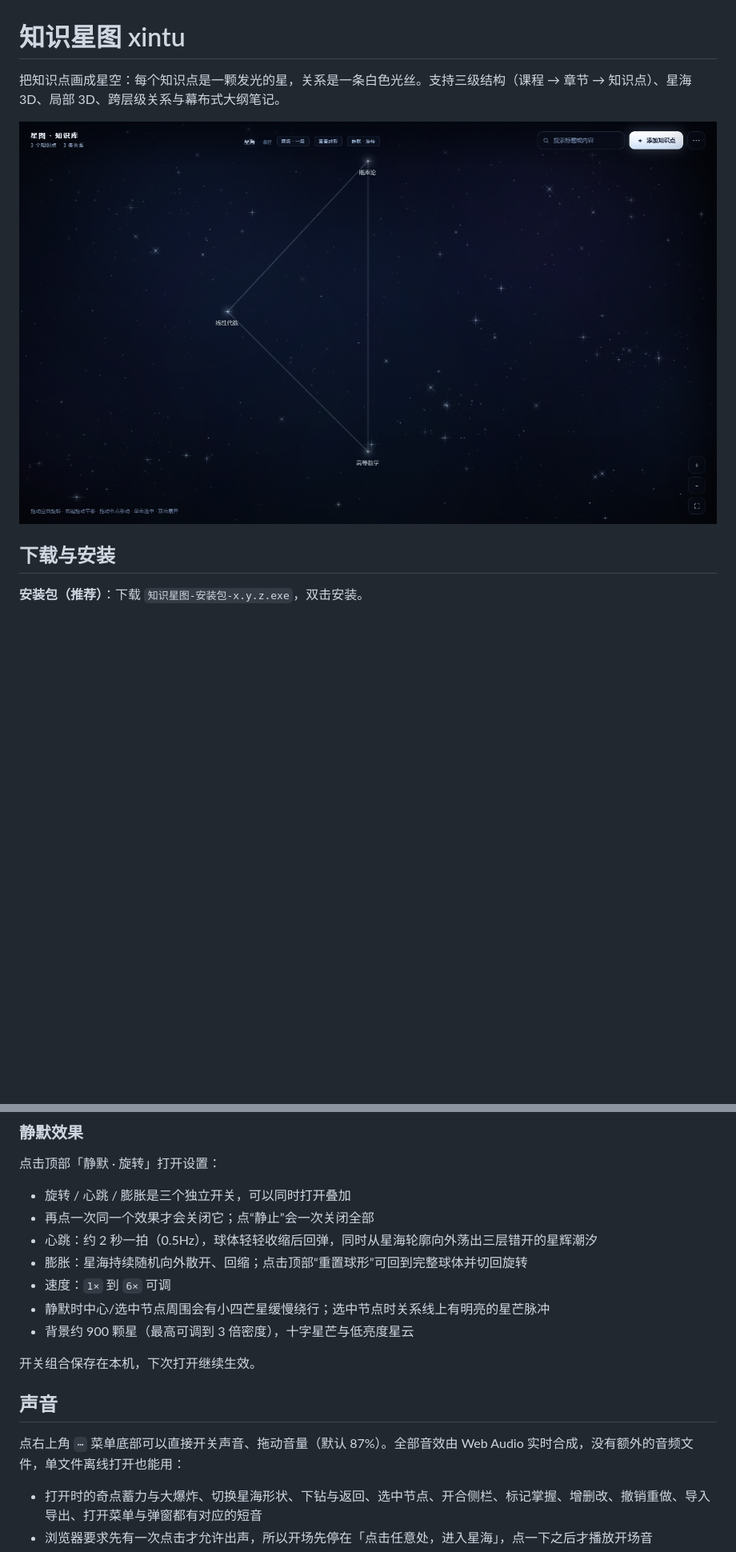
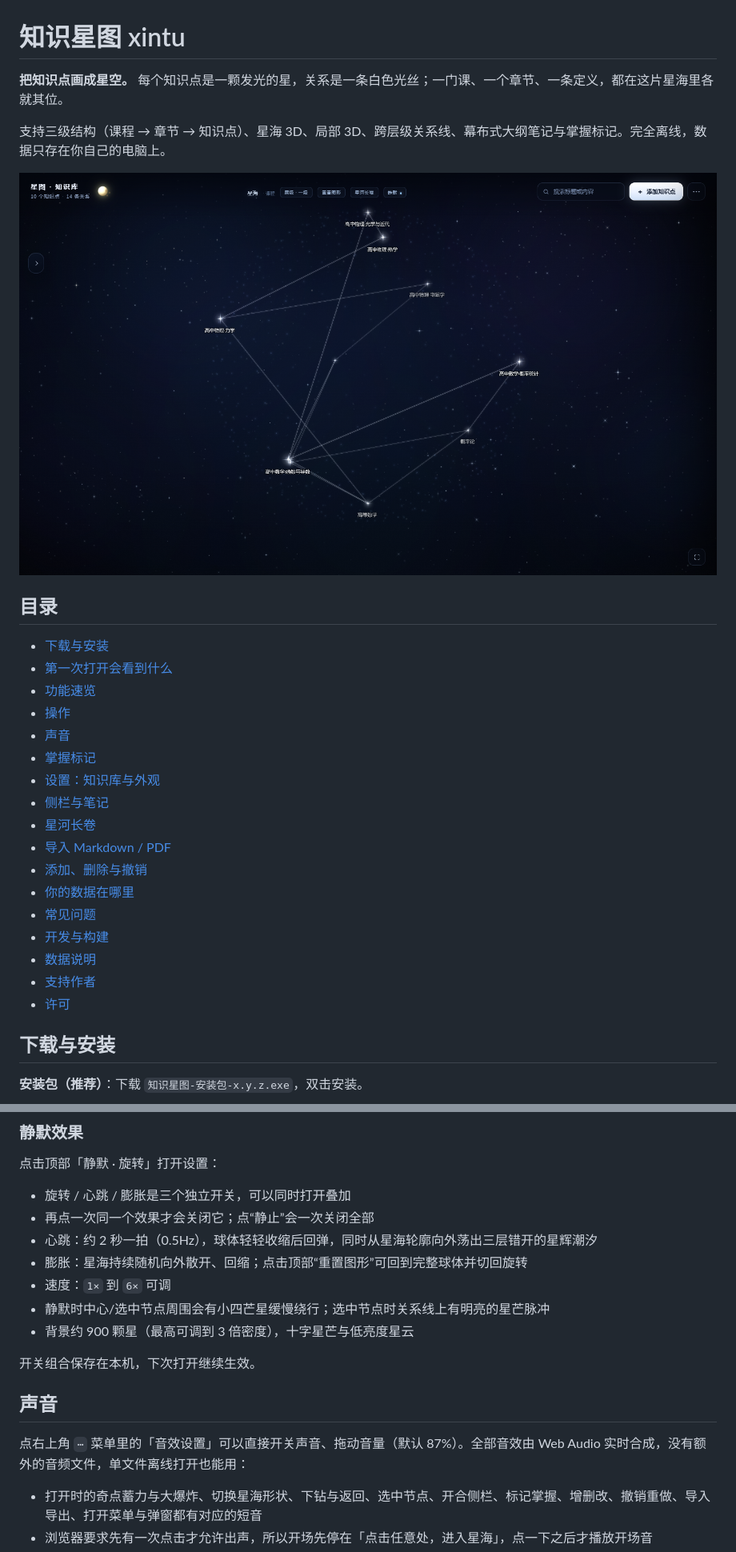
Before and after one commit to canik11/xingtu, a Markdown page: README.md, 2 parts joined by grey strips. Shown at 80% size. Drawn GitHub-style; pictures changed too: preview.png (deleted), screenshots/01-starmap.png (added); blank space fills up the shorter version.

```diff
--- a/README.md
+++ b/README.md
@@ -1,8 +1,30 @@
 # 知识星图 xintu
 
-把知识点画成星空：每个知识点是一颗发光的星，关系是一条白色光丝。支持三级结构（课程 → 章节 → 知识点）、星海 3D、局部 3D、跨层级关系与幕布式大纲笔记。
+**把知识点画成星空。** 每个知识点是一颗发光的星，关系是一条白色光丝；一门课、一个章节、一条定义，都在这片星海里各就其位。
 
-![知识星图预览](preview.png)
+支持三级结构（课程 → 章节 → 知识点）、星海 3D、局部 3D、跨层级关系线、幕布式大纲笔记与掌握标记。完全离线，数据只存在你自己的电脑上。
+
+![知识星图：10 个示例知识点铺成一整片星海](screenshots/01-starmap.png)
+
+## 目录
+
+- [下载与安装](#下载与安装)
+- [第一次打开会看到什么](#第一次打开会看到什么)
+- [功能速览](#功能速览)
+- [操作](#操作)
+- [声音](#声音)
+- [掌握标记](#掌握标记)
+- [设置：知识库与外观](#设置知识库与外观)
+- [侧栏与笔记](#侧栏与笔记)
+- [星河长卷](#星河长卷)
+- [导入 Markdown / PDF](#导入-markdown--pdf)
+- [添加、删除与撤销](#添加删除与撤销)
+- [你的数据在哪里](#你的数据在哪里)
+- [常见问题](#常见问题)
+- [开发与构建](#开发与构建)
+- [数据说明](#数据说明)
+- [支持作者](#支持作者)
+- [许可](#许可)
 
 ## 下载与安装
 
@@ -80,7 +136,7 @@
 - 旋转 / 心跳 / 膨胀是三个独立开关，可以同时打开叠加
 - 再点一次同一个效果才会关闭它；点“静止”会一次关闭全部
 - 心跳：约 2 秒一拍（0.5Hz），球体轻轻收缩后回弹，同时从星海轮廓向外荡出三层错开的星辉潮汐
-- 膨胀：星海持续随机向外散开、回缩；点击顶部“重置球形”可回到完整球体并切回旋转
+- 膨胀：星海持续随机向外散开、回缩；点击顶部“重置图形”可回到完整球体并切回旋转
 - 速度：`1×` 到 `6×` 可调
 - 静默时中心/选中节点周围会有小四芒星缓慢绕行；选中节点时关系线上有明亮的星芒脉冲
 - 背景约 900 颗星（最高可调到 3 倍密度），十字星芒与低亮度星云
@@ -89,7 +145,7 @@
 
 ## 声音
 
-点右上角 `⋯` 菜单底部可以直接开关声音、拖动音量（默认 87%）。全部音效由 Web Audio 实时合成，没有额外的音频文件，单文件离线打开也能用：
+点右上角 `⋯` 菜单里的「音效设置」可以直接开关声音、拖动音量（默认 87%）。全部音效由 Web Audio 实时合成，没有额外的音频文件，单文件离线打开也能用：
 
 - 打开时的奇点蓄力与大爆炸、切换星海形状、下钻与返回、选中节点、开合侧栏、标记掌握、增删改、撤销重做、导入导出、打开菜单与弹窗都有对应的短音
 - 浏览器要求先有一次点击才允许出声，所以开场先停在「点击任意处，进入星海」，点一下之后才播放开场音
```
Also changed, not shown: other parts of README.md (+87 -20 lines), screenshots/02-notes.png (added), screenshots/03-mastery.png (added), screenshots/04-search.png (added), screenshots/05-outline.png (added), 1 other file.
